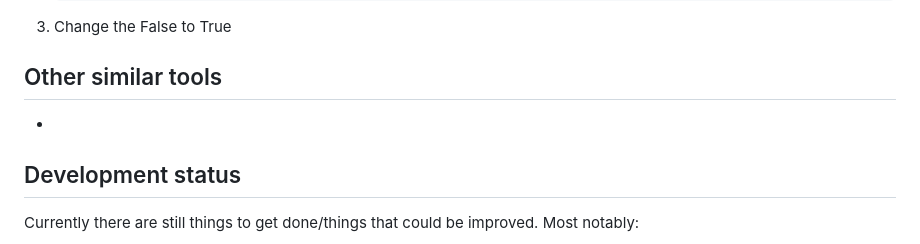
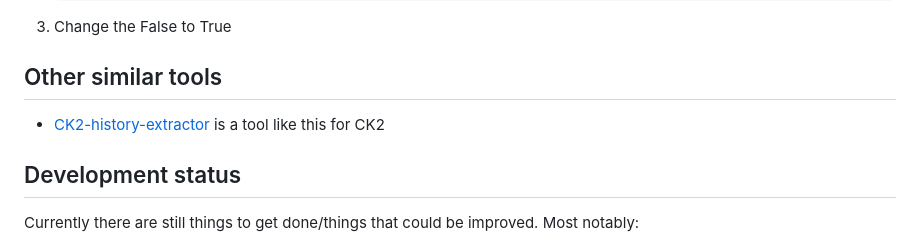
Before and after one commit to TCA166/CK3-history-extractor, a Markdown page: README.md, the part around the change. Rendered like a GitHub page.

```diff
--- a/README.md
+++ b/README.md
@@ -93,7 +93,7 @@ By default the program searches only down when handling titles. This can be also
 
 ## Other similar tools
 
--
+- [CK2-history-extractor](https://github.com/TCA166/CK2-history-extractor) is a tool like this for CK2
 
 ## Development status
 
```
